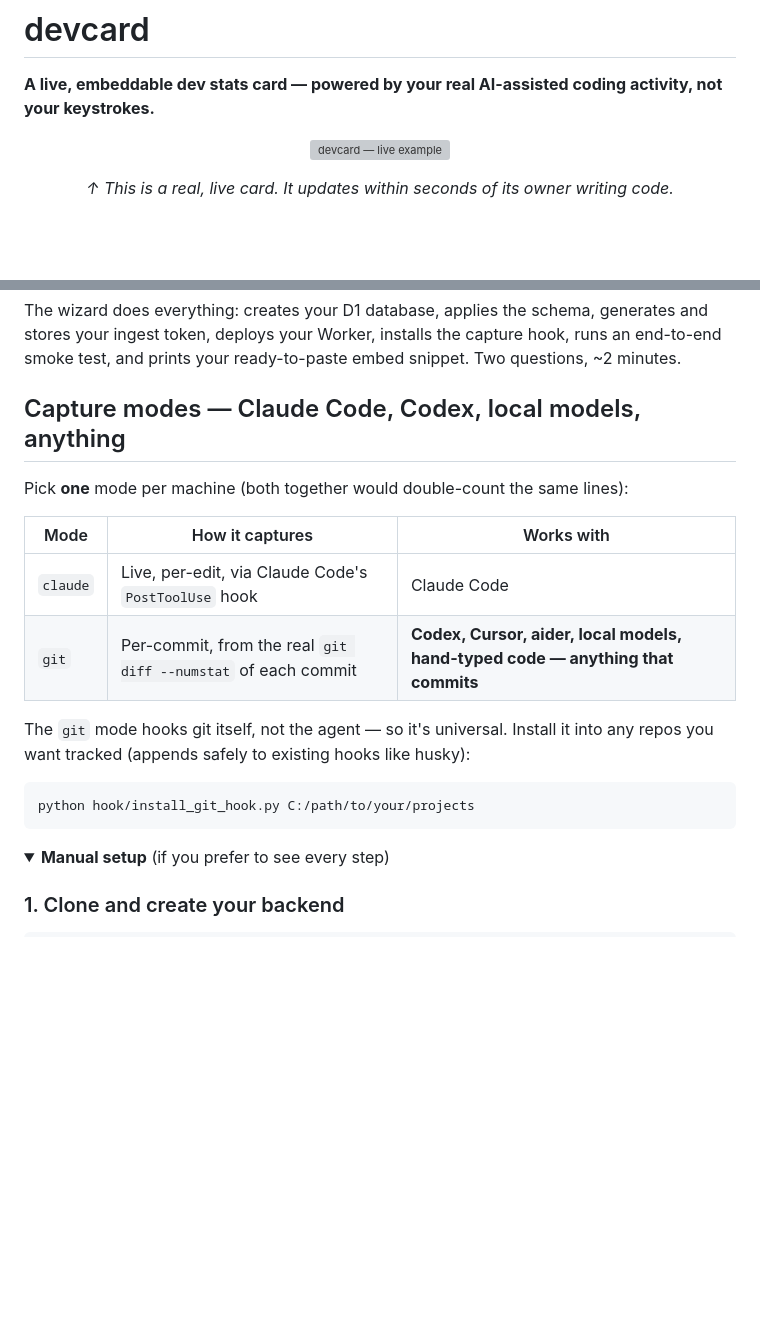
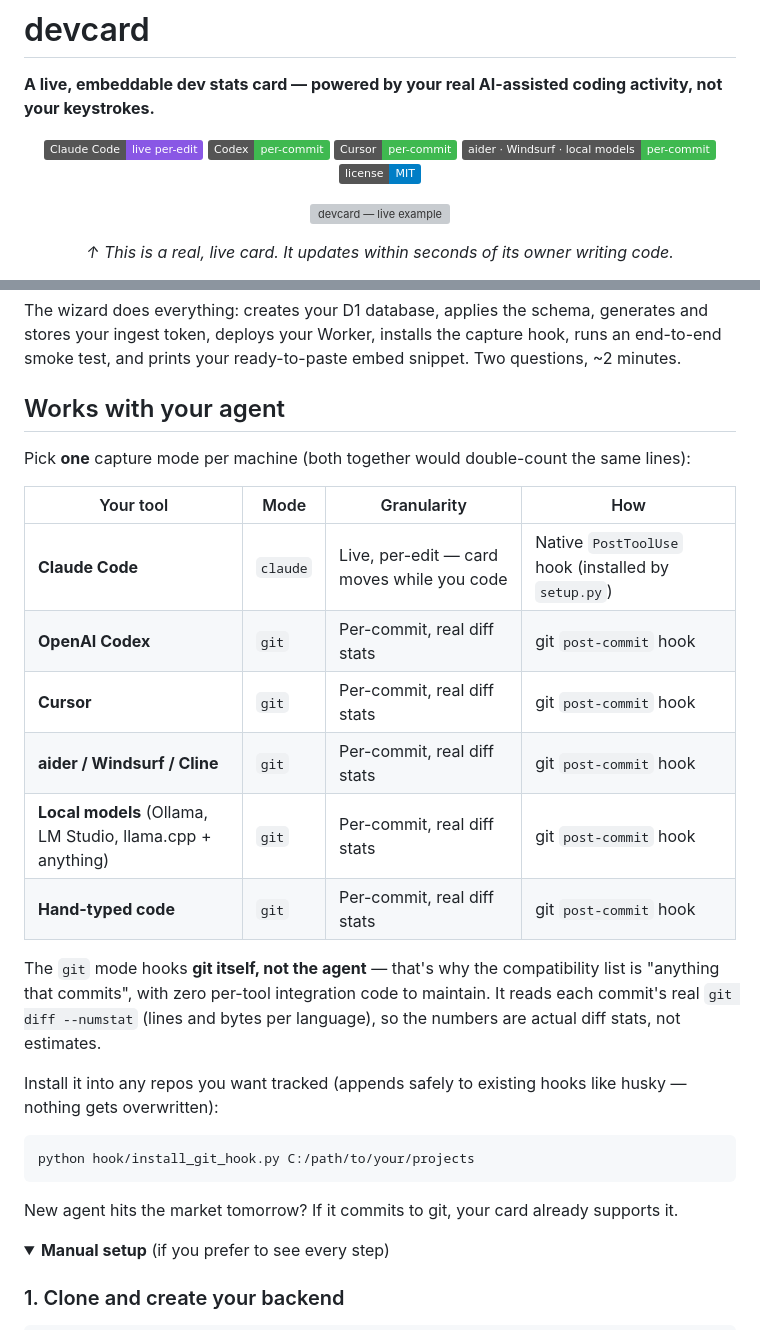
Before and after one commit to augbastos/devcard, a Markdown page: README.md, 2 parts joined by grey strips. Drawn GitHub-style; folded sections open; badges without logos; blank space fills up the shorter version; grey boxes are pictures that could not be loaded.

Commit message:
README: agent compatibility badges and per-tool capture table
Codex, Cursor, aider, Windsurf, Cline, local models each get an explicit
row; clarifies that git mode needs zero per-tool integration.

````diff
--- a/README.md
+++ b/README.md
@@ -1,6 +1,14 @@
 # devcard
 
 **A live, embeddable dev stats card — powered by your real AI-assisted coding activity, not your keystrokes.**
+
+<p align="center">
+  <img src="https://img.shields.io/badge/Claude_Code-live_per--edit-8957e5" alt="Claude Code" />
+  <img src="https://img.shields.io/badge/Codex-per--commit-3fb950" alt="Codex" />
+  <img src="https://img.shields.io/badge/Cursor-per--commit-3fb950" alt="Cursor" />
+  <img src="https://img.shields.io/badge/aider_·_Windsurf_·_local_models-per--commit-3fb950" alt="aider, Windsurf, local models" />
+  <img src="https://img.shields.io/badge/license-MIT-blue" alt="MIT" />
+</p>
 
 <p align="center">
   <img src="https://card.devcard.workers.dev/svg?user=augbastos" alt="devcard — live example" />
@@ -47,20 +55,28 @@ git clone https://github.com/augbastos/devcard && cd devcard && python setup.py
 
 The wizard does everything: creates your D1 database, applies the schema, generates and stores your ingest token, deploys your Worker, installs the capture hook, runs an end-to-end smoke test, and prints your ready-to-paste embed snippet. Two questions, ~2 minutes.
 
-## Capture modes — Claude Code, Codex, local models, anything
+## Works with your agent
 
-Pick **one** mode per machine (both together would double-count the same lines):
+Pick **one** capture mode per machine (both together would double-count the same lines):
 
-| Mode | How it captures | Works with |
-|---|---|---|
-| `claude` | Live, per-edit, via Claude Code's `PostToolUse` hook | Claude Code |
-| `git` | Per-commit, from the real `git diff --numstat` of each commit | **Codex, Cursor, aider, local models, hand-typed code — anything that commits** |
+| Your tool | Mode | Granularity | How |
+|---|---|---|---|
+| **Claude Code** | `claude` | Live, per-edit — card moves while you code | Native `PostToolUse` hook (installed by `setup.py`) |
+| **OpenAI Codex** | `git` | Per-commit, real diff stats | git `post-commit` hook |
+| **Cursor** | `git` | Per-commit, real diff stats | git `post-commit` hook |
+| **aider / Windsurf / Cline** | `git` | Per-commit, real diff stats | git `post-commit` hook |
+| **Local models** (Ollama, LM Studio, llama.cpp + anything) | `git` | Per-commit, real diff stats | git `post-commit` hook |
+| **Hand-typed code** | `git` | Per-commit, real diff stats | git `post-commit` hook |
 
-The `git` mode hooks git itself, not the agent — so it's universal. Install it into any repos you want tracked (appends safely to existing hooks like husky):
+The `git` mode hooks **git itself, not the agent** — that's why the compatibility list is "anything that commits", with zero per-tool integration code to maintain. It reads each commit's real `git diff --numstat` (lines and bytes per language), so the numbers are actual diff stats, not estimates.
+
+Install it into any repos you want tracked (appends safely to existing hooks like husky — nothing gets overwritten):
 
 ```bash
 python hook/install_git_hook.py C:/path/to/your/projects
 ```
+
+New agent hits the market tomorrow? If it commits to git, your card already supports it.
 
 <details>
 <summary><strong>Manual setup</strong> (if you prefer to see every step)</summary>
````
